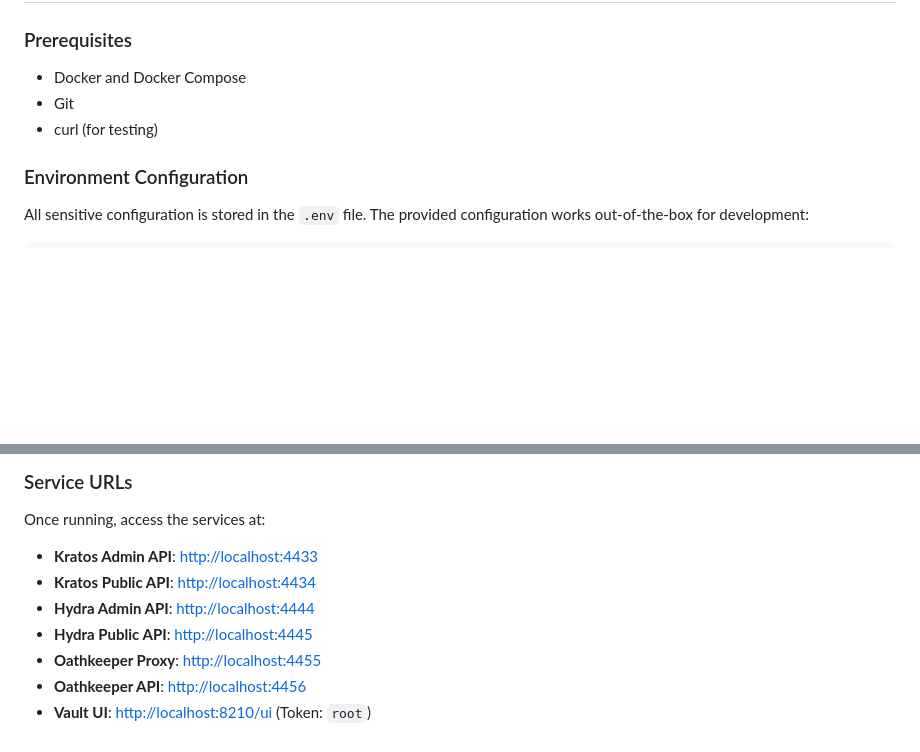
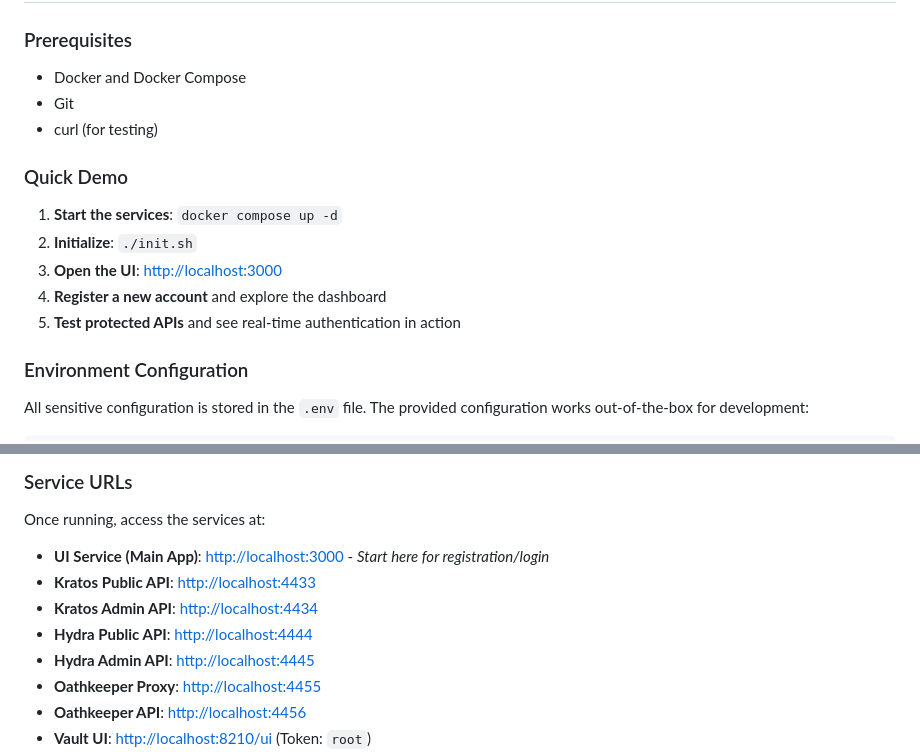
Before and after one commit to KabsiMontassar/ASeSt_Authentication_-_Security_Stack, a Markdown page: README.md, 2 parts joined by grey strips. GitHub-like rendering; blank space fills up the shorter version.

```diff
--- a/README.md
+++ b/README.md
@@ -99,6 +121,14 @@ Demonstrates **full-cycle security expertise** – from user identity (Ory Krato
 - Git
 - curl (for testing)
 
+### Quick Demo
+
+1. **Start the services**: `docker compose up -d`
+2. **Initialize**: `./init.sh`
+3. **Open the UI**: [http://localhost:3000](http://localhost:3000)
+4. **Register a new account** and explore the dashboard
+5. **Test protected APIs** and see real-time authentication in action
+
 ### Environment Configuration
 
 All sensitive configuration is stored in the `.env` file. The provided configuration works out-of-the-box for development:
@@ -154,10 +184,11 @@ cp .env .env.local
 
 Once running, access the services at:
 
-- **Kratos Admin API**: [http://localhost:4433](http://localhost:4433)
-- **Kratos Public API**: [http://localhost:4434](http://localhost:4434)
-- **Hydra Admin API**: [http://localhost:4444](http://localhost:4444)
-- **Hydra Public API**: [http://localhost:4445](http://localhost:4445)
+- **UI Service (Main App)**: [http://localhost:3000](http://localhost:3000) - _Start here for registration/login_
+- **Kratos Public API**: [http://localhost:4433](http://localhost:4433)
+- **Kratos Admin API**: [http://localhost:4434](http://localhost:4434)
+- **Hydra Public API**: [http://localhost:4444](http://localhost:4444)
+- **Hydra Admin API**: [http://localhost:4445](http://localhost:4445)
 - **Oathkeeper Proxy**: [http://localhost:4455](http://localhost:4455)
 - **Oathkeeper API**: [http://localhost:4456](http://localhost:4456)
 - **Vault UI**: [http://localhost:8210/ui](http://localhost:8210/ui) (Token: `root`)
```
Also changed, not shown: other parts of README.md (+55 -1 lines).
